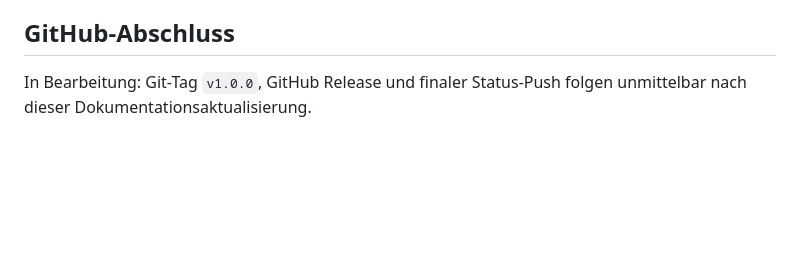
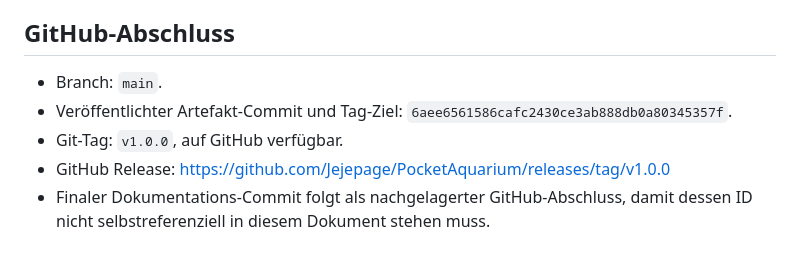
Before and after one commit to Jejepage/PocketAquarium, a Markdown page: docs/releases/1.0.0.md, the part around the change. Rendered like a GitHub page; blank space fills up the shorter version.

Commit message:
docs(release): complete 1.0.0 handoff

```diff
--- a/docs/releases/1.0.0.md
+++ b/docs/releases/1.0.0.md
@@ -101,4 +101,8 @@ PocketAquarium 1.0.0 veröffentlicht eine direkt nutzbare, ruhige Aquariumszene
 
 ## GitHub-Abschluss
 
-In Bearbeitung: Git-Tag `v1.0.0`, GitHub Release und finaler Status-Push folgen unmittelbar nach dieser Dokumentationsaktualisierung.
+- Branch: `main`.
+- Veröffentlichter Artefakt-Commit und Tag-Ziel: `6aee6561586cafc2430ce3ab888db0a80345357f`.
+- Git-Tag: `v1.0.0`, auf GitHub verfügbar.
+- GitHub Release: https://github.com/Jejepage/PocketAquarium/releases/tag/v1.0.0
+- Finaler Dokumentations-Commit folgt als nachgelagerter GitHub-Abschluss, damit dessen ID nicht selbstreferenziell in diesem Dokument stehen muss.
```
Also changed, not shown: STATUS.md (+5 -5 lines).
